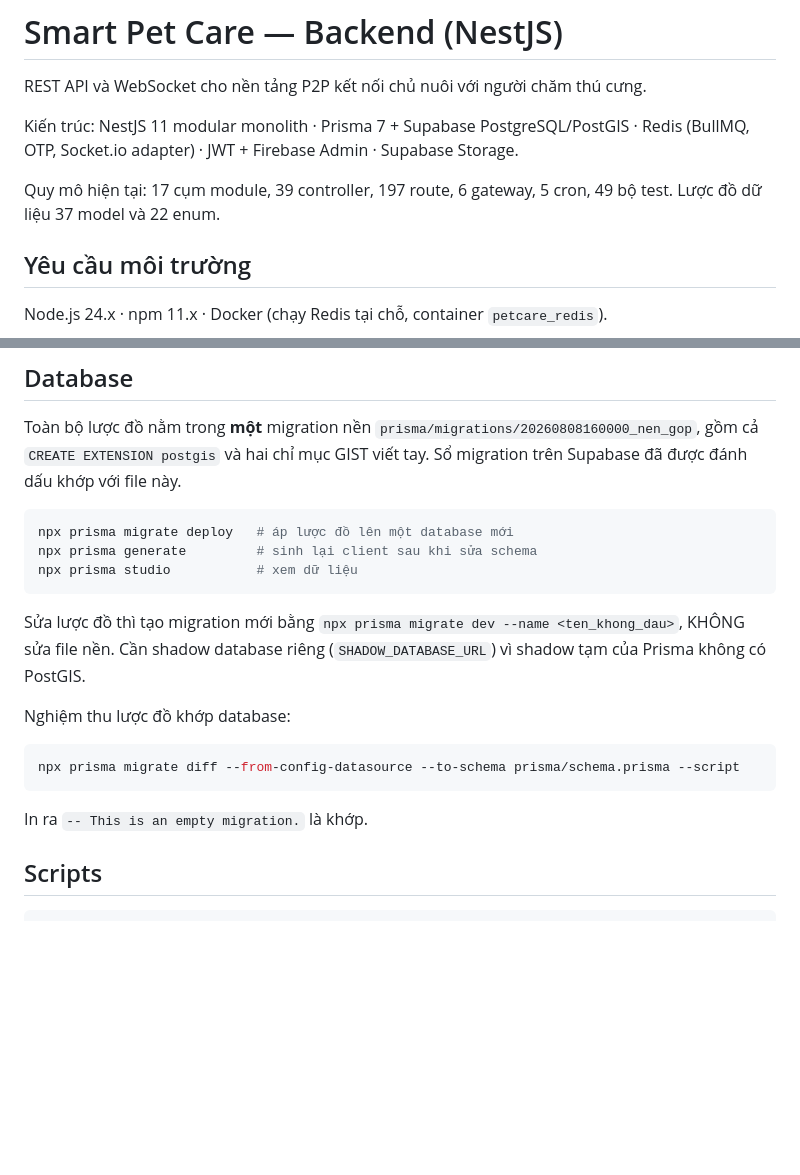
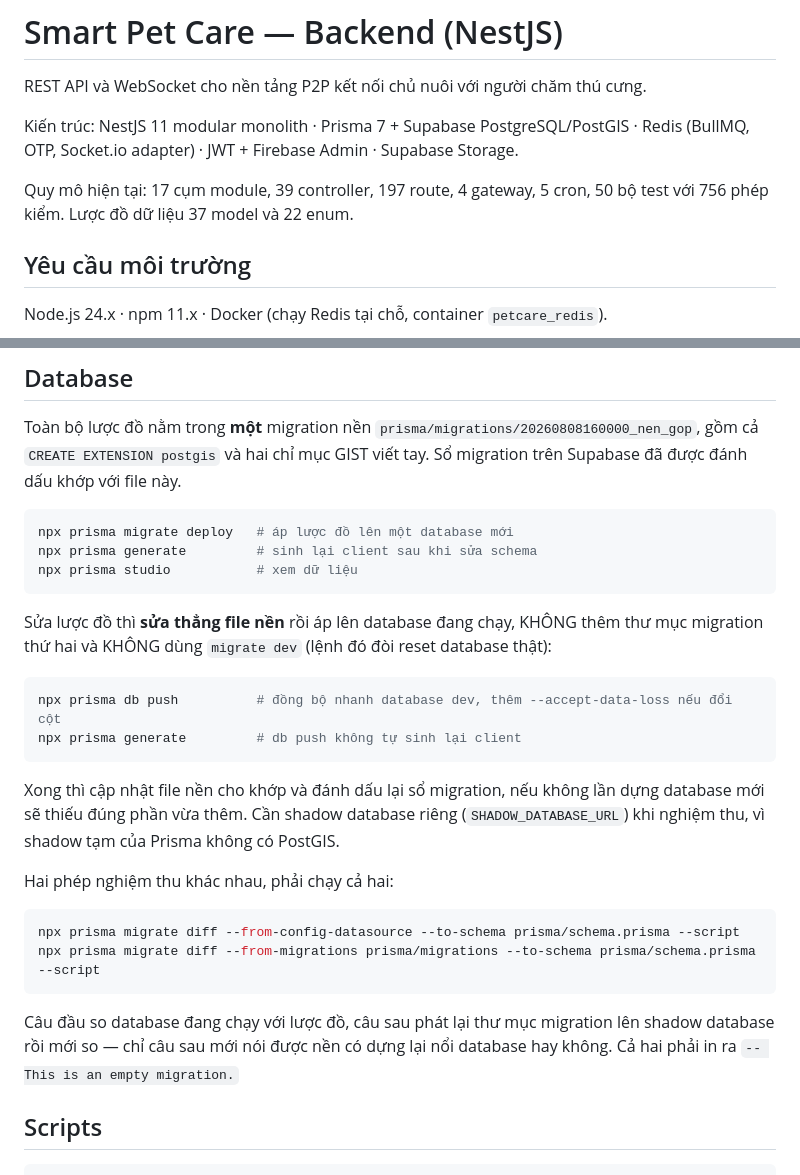
Before and after one commit to thao-nguyenthithu/petcare, a Markdown page: petcare_backend/README.md, 2 parts joined by grey strips. GitHub-like rendering; blank space fills up the shorter version.

````diff
--- a/petcare_backend/README.md
+++ b/petcare_backend/README.md
@@ -5,8 +5,8 @@ REST API và WebSocket cho nền tảng P2P kết nối chủ nuôi với ngư
 Kiến trúc: NestJS 11 modular monolith · Prisma 7 + Supabase PostgreSQL/PostGIS · Redis (BullMQ,
 OTP, Socket.io adapter) · JWT + Firebase Admin · Supabase Storage.
 
-Quy mô hiện tại: 17 cụm module, 39 controller, 197 route, 6 gateway, 5 cron, 49 bộ test.
-Lược đồ dữ liệu 37 model và 22 enum.
+Quy mô hiện tại: 17 cụm module, 39 controller, 197 route, 4 gateway, 5 cron, 50 bộ test
+với 756 phép kiểm. Lược đồ dữ liệu 37 model và 22 enum.
 
 ## Yêu cầu môi trường
 
@@ -55,17 +55,28 @@ npx prisma generate         # sinh lại client sau khi sửa schema
 npx prisma studio           # xem dữ liệu
 ```
 
-Sửa lược đồ thì tạo migration mới bằng `npx prisma migrate dev --name <ten_khong_dau>`,
-KHÔNG sửa file nền. Cần shadow database riêng (`SHADOW_DATABASE_URL`) vì shadow tạm của
-Prisma không có PostGIS.
+Sửa lược đồ thì **sửa thẳng file nền** rồi áp lên database đang chạy, KHÔNG thêm thư mục
+migration thứ hai và KHÔNG dùng `migrate dev` (lệnh đó đòi reset database thật):
 
-Nghiệm thu lược đồ khớp database:
+```bash
+npx prisma db push          # đồng bộ nhanh database dev, thêm --accept-data-loss nếu đổi cột
+npx prisma generate         # db push không tự sinh lại client
+```
+
+Xong thì cập nhật file nền cho khớp và đánh dấu lại sổ migration, nếu không lần dựng
+database mới sẽ thiếu đúng phần vừa thêm. Cần shadow database riêng
+(`SHADOW_DATABASE_URL`) khi nghiệm thu, vì shadow tạm của Prisma không có PostGIS.
+
+Hai phép nghiệm thu khác nhau, phải chạy cả hai:
 
 ```bash
 npx prisma migrate diff --from-config-datasource --to-schema prisma/schema.prisma --script
+npx prisma migrate diff --from-migrations prisma/migrations --to-schema prisma/schema.prisma --script
 ```
 
-In ra `-- This is an empty migration.` là khớp.
+Câu đầu so database đang chạy với lược đồ, câu sau phát lại thư mục migration lên shadow
+database rồi mới so — chỉ câu sau mới nói được nền có dựng lại nổi database hay không. Cả
+hai phải in ra `-- This is an empty migration.`
 
 ## Scripts
 
````
Also changed, not shown: other parts of petcare_backend/README.md (+35 -7 lines), petcare_app/README.md (+101 -154 lines).
